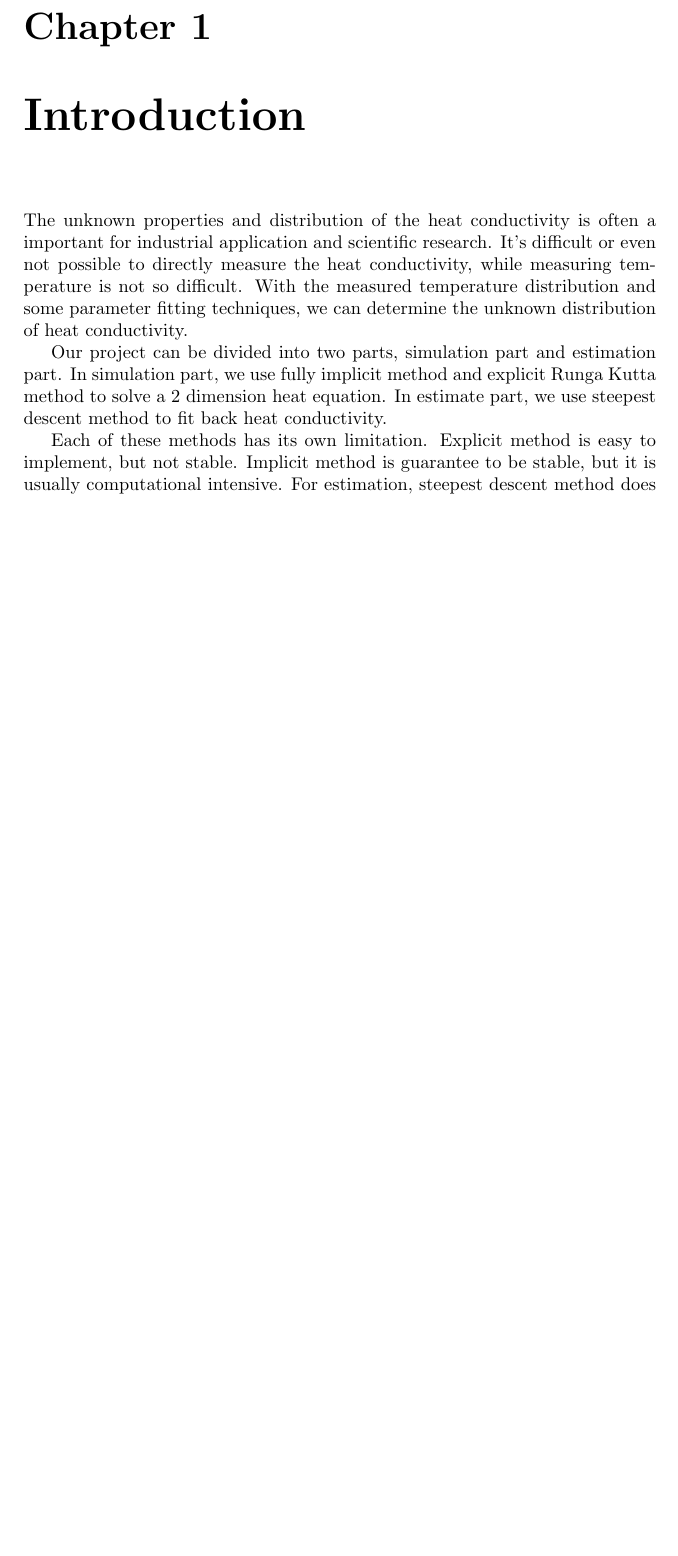
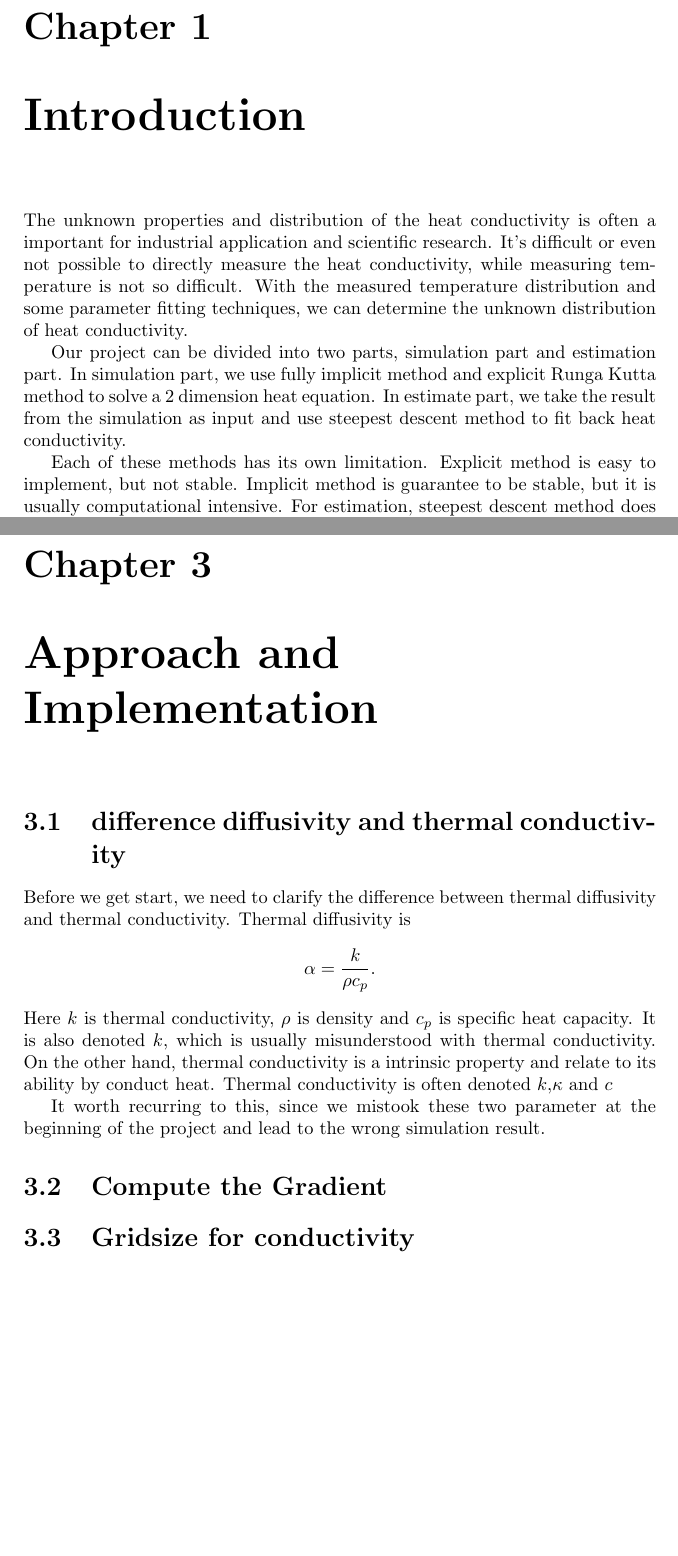
Before and after one commit to tjHsu/Report, a LaTeX thesis (report_v1.tex): part of page 1 of 6 before the commit and two parts of pages 1 and 7 of 7 after it, the two joined at a grey line, cut so that both start at the same text, the shorter picture padded with empty space. Compiled offline with pdfLaTeX.

Commit message:
Start Ch.3 and Finish diffusivity and conductivity difference

```diff
--- a/report_v1.tex
+++ b/report_v1.tex
@@ -11,7 +11,7 @@
 %something need to add for the software part.
 The unknown properties and distribution of the heat conductivity is often a important for industrial application and scientific research. It's difficult or even not possible to directly measure the heat conductivity, while measuring temperature is not so difficult. With the measured temperature distribution and some parameter fitting techniques, we can determine the unknown distribution of heat conductivity.
 
-Our project can be divided into two parts, simulation part and estimation part. In simulation part, we use fully implicit method and explicit Runga Kutta method to solve a 2 dimension heat equation. In estimate part, we use steepest descent method to fit back heat conductivity.
+Our project can be divided into two parts, simulation part and estimation part. In simulation part, we use fully implicit method and explicit Runga Kutta method to solve a 2 dimension heat equation. In estimate part, we take the result from the simulation as input and use steepest descent method to fit back heat conductivity.
 
 Each of these methods has its own limitation. Explicit method is easy to implement, but not stable. Implicit method is guarantee to be stable, but it is usually computational intensive. For estimation, steepest descent method does not always give the best parameter set. We would discuss more details of these limitations later in the report.
 
@@ -140,20 +140,31 @@ In our report, we use square error function as our cost function $J(\theta_1,...
 First, we randomly pick $\theta_0,...,\theta_n$ as our start point, then we update each $\theta$ as following \[\theta_j := \theta_j - \alpha{\frac{\partial J(\theta_1,...,\theta_n)}{\partial \theta_j}},\] in which $\alpha$ is the learning rate. After updating all parameters, we replace our cost function $J(\theta_1,...,\theta_n)$ with the new set of $(\theta_1,...,\theta_n)$. The next iteration will start with this new cost function and we iterate it until the cost function converge to its minimum.
 
 
+\chapter{Approach and Implementation}
+\section{difference diffusivity and thermal conductivity}
+%https://en.wikipedia.org/wiki/Specific_properties
+%https://www.nde-ed.org/EducationResources/CommunityCollege/Materials/Physical_Chemical/ThermalConductivity.htm
+
+Before we get start, we need to clarify the difference between thermal diffusivity and thermal conductivity. Thermal diffusivity is \[\alpha = {\frac{k}{\rho c_p}}.\] Here $k$ is thermal conductivity, $\rho$ is density and $c_p$ is specific heat capacity. It is also denoted $k$, which is usually misunderstood with thermal conductivity. On the other hand, thermal conductivity is a intrinsic property and relate to its ability by conduct heat. Thermal conductivity is often denoted $k$,$\kappa$ and $c$
+
+It worth recurring to this, since we mistook these two parameter at the beginning of the project and lead to the wrong simulation result.
+\section{Compute the Gradient}
+\section{Gridsize for conductivity}
 
 
 
 
 
-%II.Scheme
-%@1.Explicit scheme
-%@a.Runga-Kutta
-%-2.Implicit scheme
 
-%III. Procedure for estimation
-%1. Gradient Descent.
-%We use gradient descent to fit the parameter. The simplest %approach
-%(the problem, the approach, the realization, the results including a discussion.)
+
+
+% Procedure for estimation
+
+%@I. the problem
+%@II. the approach
+%III. the realization
+%IV.the results including a discussion.
+
 
 
 
```
Also changed, not shown: report_v1.tex (4 more changed lines).
